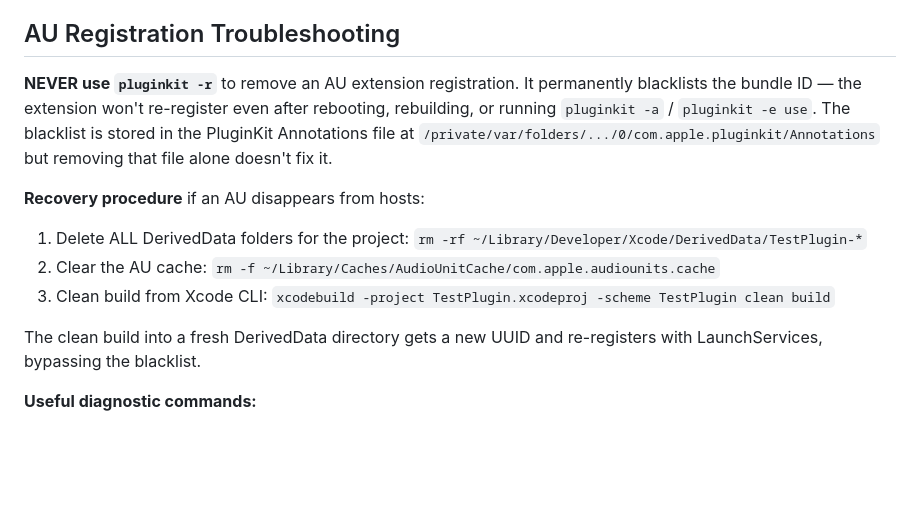
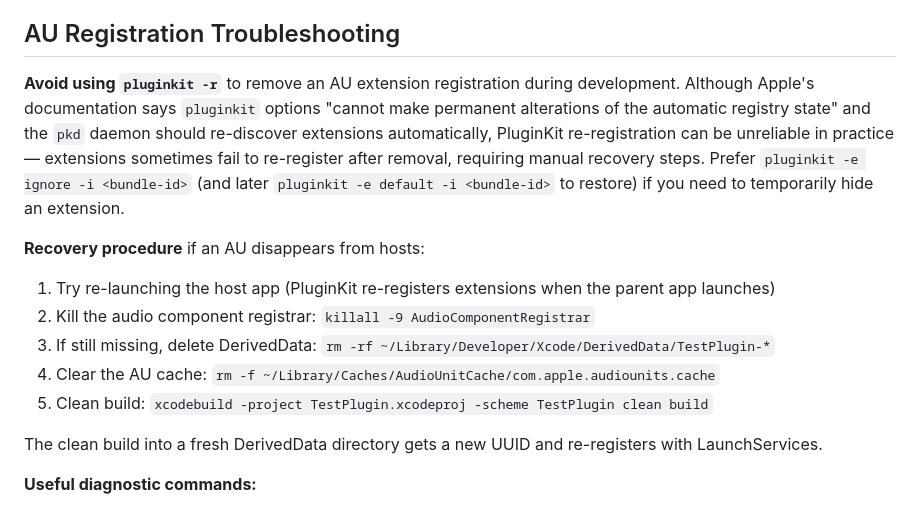
Before and after one commit to michaeljancsy/ConjureIDE, a Markdown page: CLAUDE.md, the part around the change. Drawn GitHub-style; blank space fills up the shorter version.

Commit message:
Fix incorrect pluginkit -r blacklist claim in AU troubleshooting docs
The previous docs claimed pluginkit -r permanently blacklists a bundle
ID. Apple's documentation and multiple sources confirm this is false —
pluginkit cannot make permanent alterations to the registry, and pkd
re-discovers extensions automatically. Updated to reflect actual
behavior (unreliable but not permanent), recommend pluginkit -e
ignore/default as the preferred approach, and added lighter recovery
steps before the DerivedData nuke.

Co-Authored-By: Claude Opus 4.6 <noreply@anthropic.com>

```diff
--- a/CLAUDE.md
+++ b/CLAUDE.md
@@ -101,14 +101,16 @@ Worktree builds automatically register a different AU identity so they can coexi
 
 ## AU Registration Troubleshooting
 
-**NEVER use `pluginkit -r`** to remove an AU extension registration. It permanently blacklists the bundle ID — the extension won't re-register even after rebooting, rebuilding, or running `pluginkit -a` / `pluginkit -e use`. The blacklist is stored in the PluginKit Annotations file at `/private/var/folders/.../0/com.apple.pluginkit/Annotations` but removing that file alone doesn't fix it.
+**Avoid using `pluginkit -r`** to remove an AU extension registration during development. Although Apple's documentation says `pluginkit` options "cannot make permanent alterations of the automatic registry state" and the `pkd` daemon should re-discover extensions automatically, PluginKit re-registration can be unreliable in practice — extensions sometimes fail to re-register after removal, requiring manual recovery steps. Prefer `pluginkit -e ignore -i <bundle-id>` (and later `pluginkit -e default -i <bundle-id>` to restore) if you need to temporarily hide an extension.
 
 **Recovery procedure** if an AU disappears from hosts:
-1. Delete ALL DerivedData folders for the project: `rm -rf ~/Library/Developer/Xcode/DerivedData/TestPlugin-*`
-2. Clear the AU cache: `rm -f ~/Library/Caches/AudioUnitCache/com.apple.audiounits.cache`
-3. Clean build from Xcode CLI: `xcodebuild -project TestPlugin.xcodeproj -scheme TestPlugin clean build`
+1. Try re-launching the host app (PluginKit re-registers extensions when the parent app launches)
+2. Kill the audio component registrar: `killall -9 AudioComponentRegistrar`
+3. If still missing, delete DerivedData: `rm -rf ~/Library/Developer/Xcode/DerivedData/TestPlugin-*`
+4. Clear the AU cache: `rm -f ~/Library/Caches/AudioUnitCache/com.apple.audiounits.cache`
+5. Clean build: `xcodebuild -project TestPlugin.xcodeproj -scheme TestPlugin clean build`
 
-The clean build into a fresh DerivedData directory gets a new UUID and re-registers with LaunchServices, bypassing the blacklist.
+The clean build into a fresh DerivedData directory gets a new UUID and re-registers with LaunchServices.
 
 **Useful diagnostic commands:**
 - `pluginkit -mv -p com.apple.AudioUnit-UI` — list registered AU extensions with paths
```
